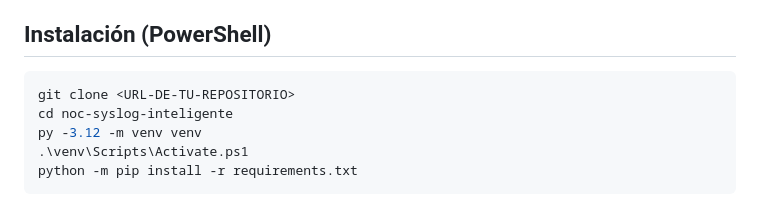
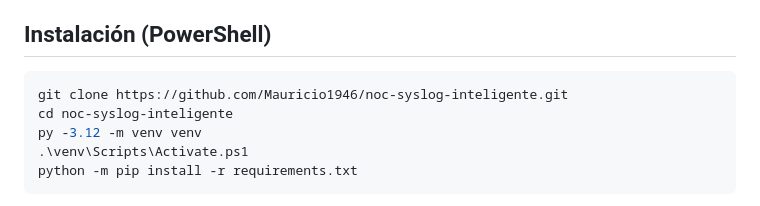
Before and after one commit to Mauricio1946/noc-syslog-inteligente, a Markdown page: README.md, the part around the change. Rendered like a GitHub page.

Commit message:
Fix repository URL in README installation section
Updated the repository URL in the installation instructions.

````diff
--- a/README.md
+++ b/README.md
@@ -33,7 +33,7 @@ de agentes de IA.
 ## Instalación (PowerShell)
 
 ```powershell
-git clone <URL-DE-TU-REPOSITORIO>
+git clone https://github.com/Mauricio1946/noc-syslog-inteligente.git
 cd noc-syslog-inteligente
 py -3.12 -m venv venv
 .\venv\Scripts\Activate.ps1
````
